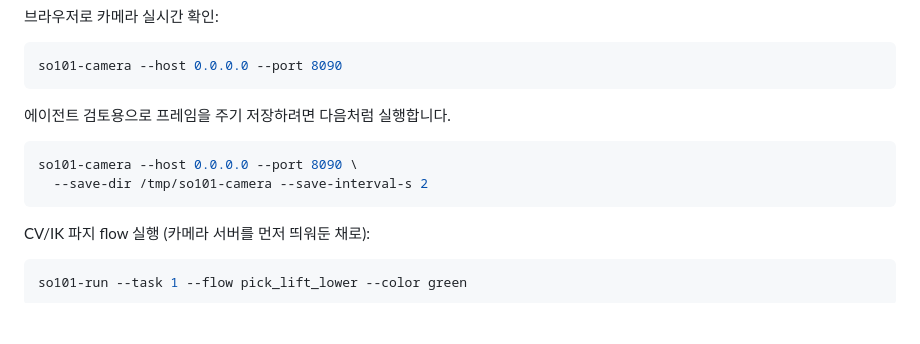
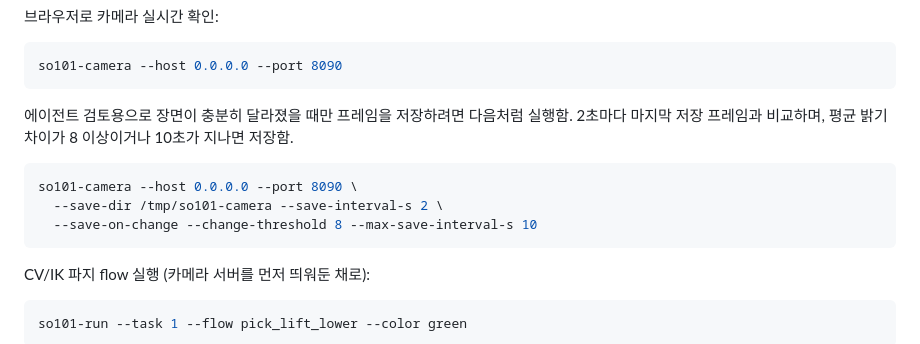
Before and after one commit to capstone-sim2real/lerobot_sim2real, a Markdown page: README.md, the part around the change. Drawn GitHub-style; blank space fills up the shorter version.

Commit message:
docs: describe change-based camera frame saving

````diff
--- a/README.md
+++ b/README.md
@@ -58,11 +58,12 @@ so101-keyboard --step 1
 so101-camera --host 0.0.0.0 --port 8090
 ```
 
-에이전트 검토용으로 프레임을 주기 저장하려면 다음처럼 실행합니다.
+에이전트 검토용으로 장면이 충분히 달라졌을 때만 프레임을 저장하려면 다음처럼 실행함. 2초마다 마지막 저장 프레임과 비교하며, 평균 밝기 차이가 8 이상이거나 10초가 지나면 저장함.
 
 ```bash
 so101-camera --host 0.0.0.0 --port 8090 \
-  --save-dir /tmp/so101-camera --save-interval-s 2
+  --save-dir /tmp/so101-camera --save-interval-s 2 \
+  --save-on-change --change-threshold 8 --max-save-interval-s 10
 ```
 
 CV/IK 파지 flow 실행 (카메라 서버를 먼저 띄워둔 채로):
````
